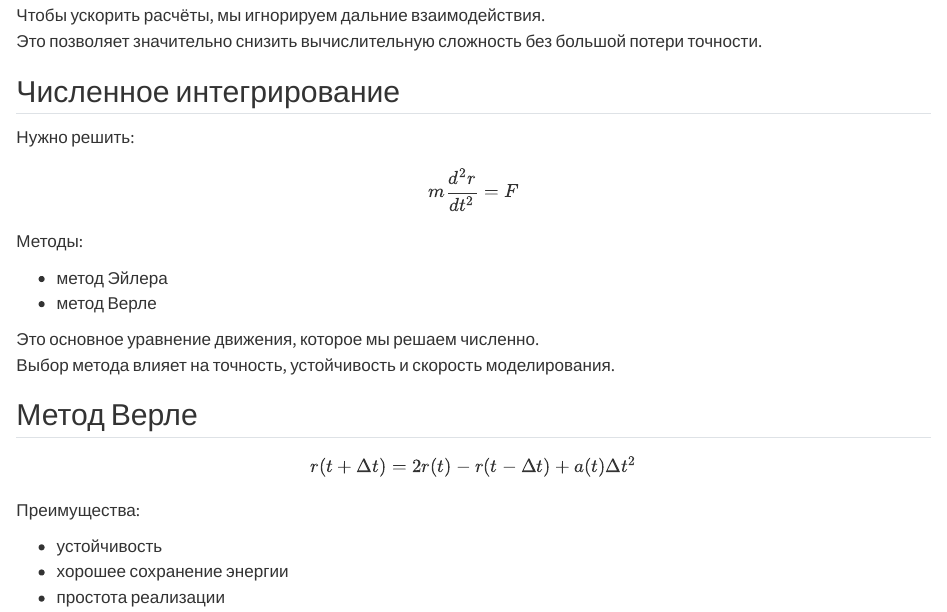
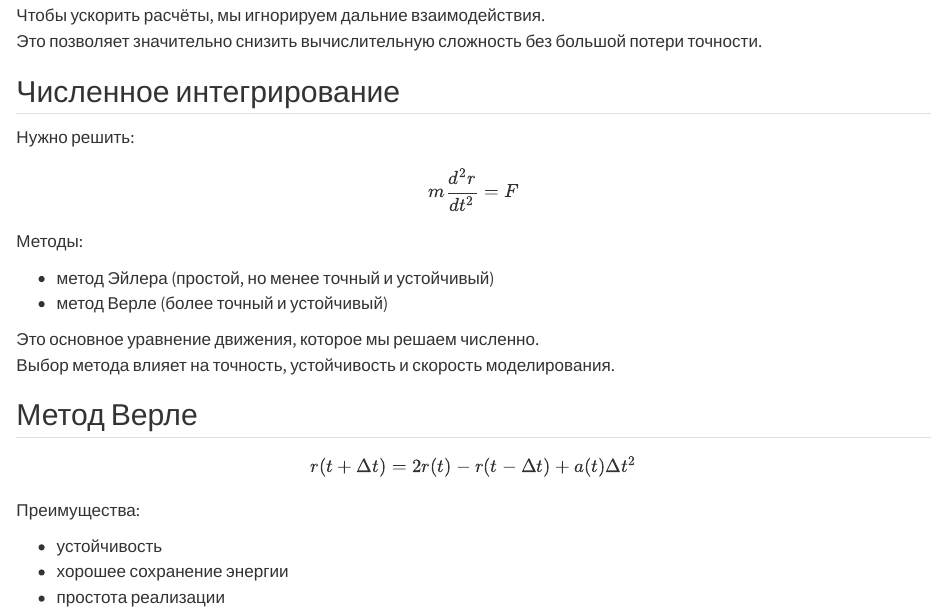
Before and after one commit to SergeyIvanov21/2026-1--study--mathmod, a Quarto document (project-group/stage02/presentation/project_stage2_presentation.qmd): the page in a window 1100 px wide, from 1730 px down. Rendered offline with R 4.5, knitr and Pandoc in place of Quarto, with nearby package versions.

Commit message:
add stage02 files

```diff
--- a/project-group/stage02/presentation/project_stage2_presentation.qmd
+++ b/project-group/stage02/presentation/project_stage2_presentation.qmd
@@ -146,8 +146,8 @@ $$
 
 Методы:
 
-- метод Эйлера
-- метод Верле
+- метод Эйлера (простой, но менее точный и устойчивый)
+- метод Верле (более точный и устойчивый)
 
 Это основное уравнение движения, которое мы решаем численно.
 Выбор метода влияет на точность, устойчивость и скорость моделирования.
```
Also changed, not shown: 2 other files.
